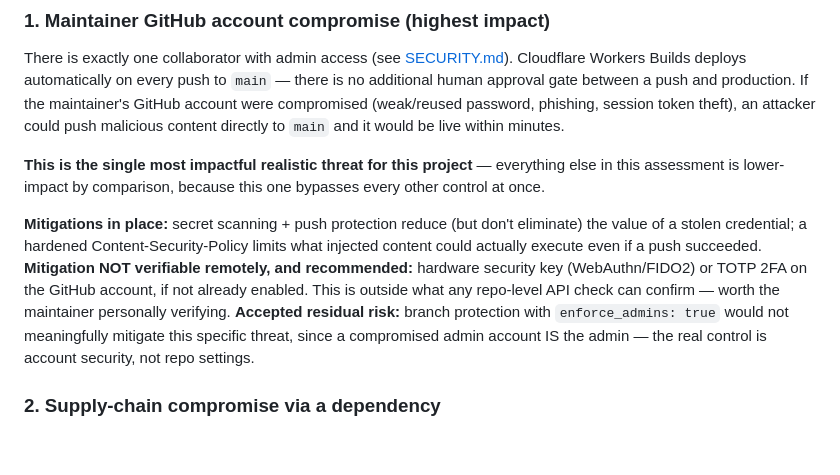
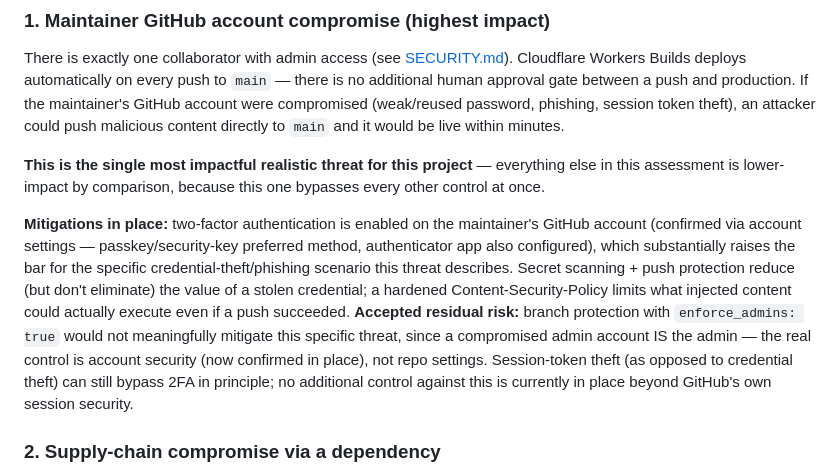
Before and after one commit to SecureLayer/tmp, a Markdown page: SECURITY_ASSESSMENT.md, the part around the change. Rendered like a GitHub page; blank space fills up the shorter version.

Commit message:
docs: confirm 2FA is enabled in SECURITY_ASSESSMENT.md

```diff
--- a/SECURITY_ASSESSMENT.md
+++ b/SECURITY_ASSESSMENT.md
@@ -19,9 +19,8 @@ There is exactly one collaborator with admin access (see [SECURITY.md](SECURITY.
 
 **This is the single most impactful realistic threat for this project** — everything else in this assessment is lower-impact by comparison, because this one bypasses every other control at once.
 
-**Mitigations in place:** secret scanning + push protection reduce (but don't eliminate) the value of a stolen credential; a hardened Content-Security-Policy limits what injected content could actually execute even if a push succeeded.
-**Mitigation NOT verifiable remotely, and recommended:** hardware security key (WebAuthn/FIDO2) or TOTP 2FA on the GitHub account, if not already enabled. This is outside what any repo-level API check can confirm — worth the maintainer personally verifying.
-**Accepted residual risk:** branch protection with `enforce_admins: true` would not meaningfully mitigate this specific threat, since a compromised admin account IS the admin — the real control is account security, not repo settings.
+**Mitigations in place:** two-factor authentication is enabled on the maintainer's GitHub account (confirmed via account settings — passkey/security-key preferred method, authenticator app also configured), which substantially raises the bar for the specific credential-theft/phishing scenario this threat describes. Secret scanning + push protection reduce (but don't eliminate) the value of a stolen credential; a hardened Content-Security-Policy limits what injected content could actually execute even if a push succeeded.
+**Accepted residual risk:** branch protection with `enforce_admins: true` would not meaningfully mitigate this specific threat, since a compromised admin account IS the admin — the real control is account security (now confirmed in place), not repo settings. Session-token theft (as opposed to credential theft) can still bypass 2FA in principle; no additional control against this is currently in place beyond GitHub's own session security.
 
 ### 2. Supply-chain compromise via a dependency
 
```
